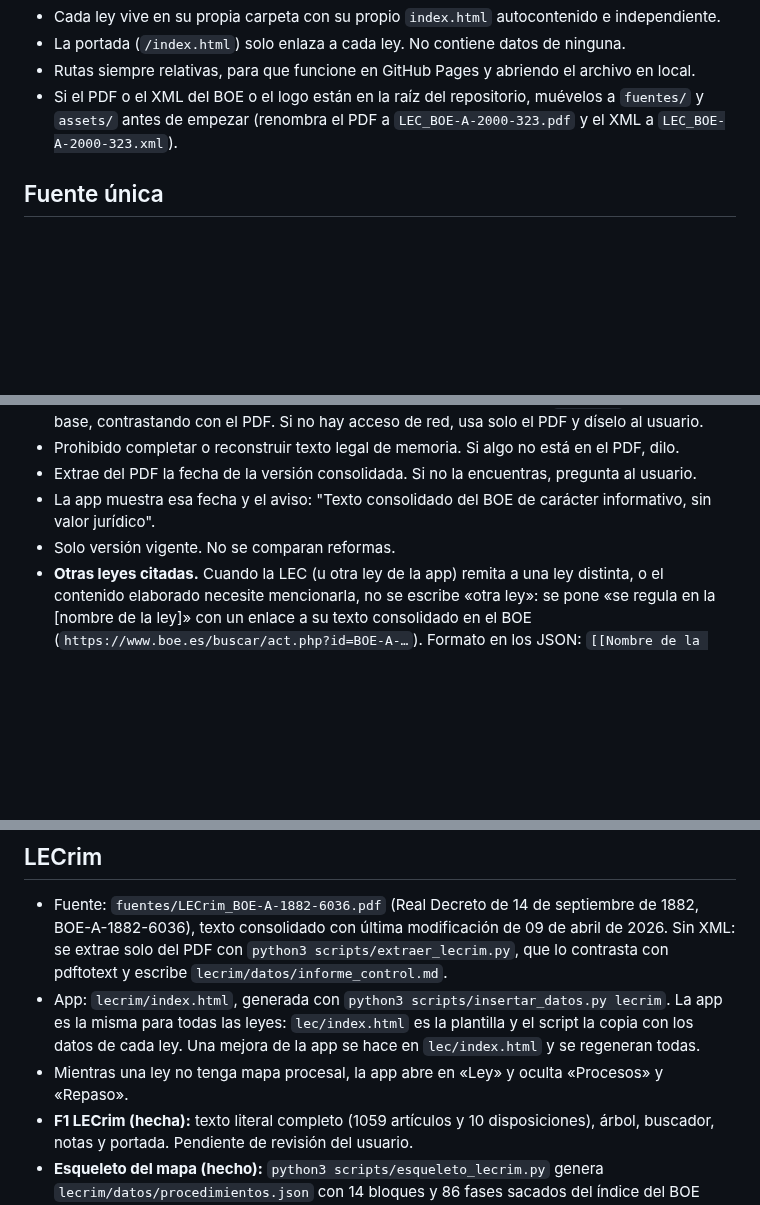
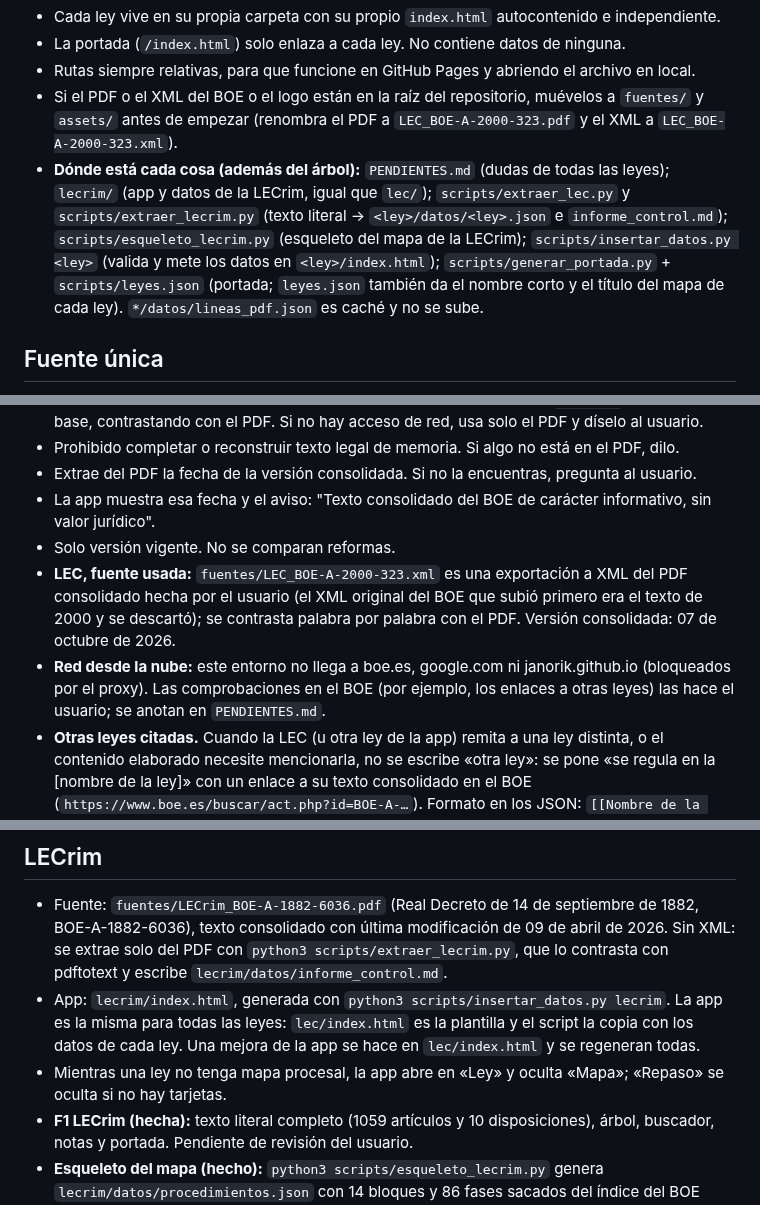
Before and after one commit to janorik/leyes-interactivas-claude, a Markdown page: CLAUDE.md, 3 parts joined by grey strips. GitHub-like rendering; blank space fills up the shorter version.

```diff
--- a/CLAUDE.md
+++ b/CLAUDE.md
@@ -34,6 +34,7 @@ leyes-interactivas-claude/
 - La portada (`/index.html`) solo enlaza a cada ley. No contiene datos de ninguna.
 - Rutas siempre relativas, para que funcione en GitHub Pages y abriendo el archivo en local.
 - Si el PDF o el XML del BOE o el logo están en la raíz del repositorio, muévelos a `fuentes/` y `assets/` antes de empezar (renombra el PDF a `LEC_BOE-A-2000-323.pdf` y el XML a `LEC_BOE-A-2000-323.xml`).
+- **Dónde está cada cosa (además del árbol):** `PENDIENTES.md` (dudas de todas las leyes); `lecrim/` (app y datos de la LECrim, igual que `lec/`); `scripts/extraer_lec.py` y `scripts/extraer_lecrim.py` (texto literal → `<ley>/datos/<ley>.json` e `informe_control.md`); `scripts/esqueleto_lecrim.py` (esqueleto del mapa de la LECrim); `scripts/insertar_datos.py <ley>` (valida y mete los datos en `<ley>/index.html`); `scripts/generar_portada.py` + `scripts/leyes.json` (portada; `leyes.json` también da el nombre corto y el título del mapa de cada ley). `*/datos/lineas_pdf.json` es caché y no se sube.
 
 ## Fuente única
 - Solo el texto consolidado del BOE subido en `fuentes/` (Ley 1/2000, de 7 de enero, BOE-A-2000-323), versión vigente.
@@ -43,6 +44,8 @@ leyes-interactivas-claude/
 - Extrae del PDF la fecha de la versión consolidada. Si no la encuentras, pregunta al usuario.
 - La app muestra esa fecha y el aviso: "Texto consolidado del BOE de carácter informativo, sin valor jurídico".
 - Solo versión vigente. No se comparan reformas.
+- **LEC, fuente usada:** `fuentes/LEC_BOE-A-2000-323.xml` es una exportación a XML del PDF consolidado hecha por el usuario (el XML original del BOE que subió primero era el texto de 2000 y se descartó); se contrasta palabra por palabra con el PDF. Versión consolidada: 07 de octubre de 2026.
+- **Red desde la nube:** este entorno no llega a boe.es, google.com ni janorik.github.io (bloqueados por el proxy). Las comprobaciones en el BOE (por ejemplo, los enlaces a otras leyes) las hace el usuario; se anotan en `PENDIENTES.md`.
 - **Otras leyes citadas.** Cuando la LEC (u otra ley de la app) remita a una ley distinta, o el contenido elaborado necesite mencionarla, no se escribe «otra ley»: se pone «se regula en la [nombre de la ley]» con un enlace a su texto consolidado en el BOE (`https://www.boe.es/buscar/act.php?id=BOE-A-…`). Formato en los JSON: `[[Nombre de la ley|URL del BOE]]` dentro de `descripcion` o `aviso`; `scripts/insertar_datos.py` rechaza enlaces mal formados. No se copia el texto de esa otra ley. Si el nombre, la fecha o la referencia BOE no salen del texto consolidado de la app, se anota en `PENDIENTES.md` para que el usuario los compruebe.
 - **Si una regla impide algo útil, avisa y pregunta.** Cuando una regla de este archivo te lleve a dejar fuera algo que al usuario le serviría (por ejemplo, nombrar o enlazar otra ley), no lo omitas en silencio: díselo, explica qué regla lo impide y pregúntale qué prefiere.
 
@@ -149,7 +158,7 @@ No empieces la siguiente fase sin su visto bueno.
 ## LECrim
 - Fuente: `fuentes/LECrim_BOE-A-1882-6036.pdf` (Real Decreto de 14 de septiembre de 1882, BOE-A-1882-6036), texto consolidado con última modificación de 09 de abril de 2026. Sin XML: se extrae solo del PDF con `python3 scripts/extraer_lecrim.py`, que lo contrasta con pdftotext y escribe `lecrim/datos/informe_control.md`.
 - App: `lecrim/index.html`, generada con `python3 scripts/insertar_datos.py lecrim`. La app es la misma para todas las leyes: `lec/index.html` es la plantilla y el script la copia con los datos de cada ley. Una mejora de la app se hace en `lec/index.html` y se regeneran todas.
-- Mientras una ley no tenga mapa procesal, la app abre en «Ley» y oculta «Procesos» y «Repaso».
+- Mientras una ley no tenga mapa procesal, la app abre en «Ley» y oculta «Mapa»; «Repaso» se oculta si no hay tarjetas.
 - **F1 LECrim (hecha):** texto literal completo (1059 artículos y 10 disposiciones), árbol, buscador, notas y portada. Pendiente de revisión del usuario.
 - **Esqueleto del mapa (hecho):** `python3 scripts/esqueleto_lecrim.py` genera `lecrim/datos/procedimientos.json` con 14 bloques y 86 fases sacados del índice del BOE (nombre literal y rango de artículos, `"esqueleto": true`, sin plazos ni alternativas). Al desarrollar un bloque se quita su `"esqueleto": true` y el script deja de regenerarlo.
 - **Método acordado con el usuario:** primero el esqueleto completo del mapa; después se desarrolla un bloque cada vez (plazos con frase literal, alternativas, preguntas), con su visto bueno.
```
Also changed, not shown: other parts of CLAUDE.md (+9 -2 lines).
